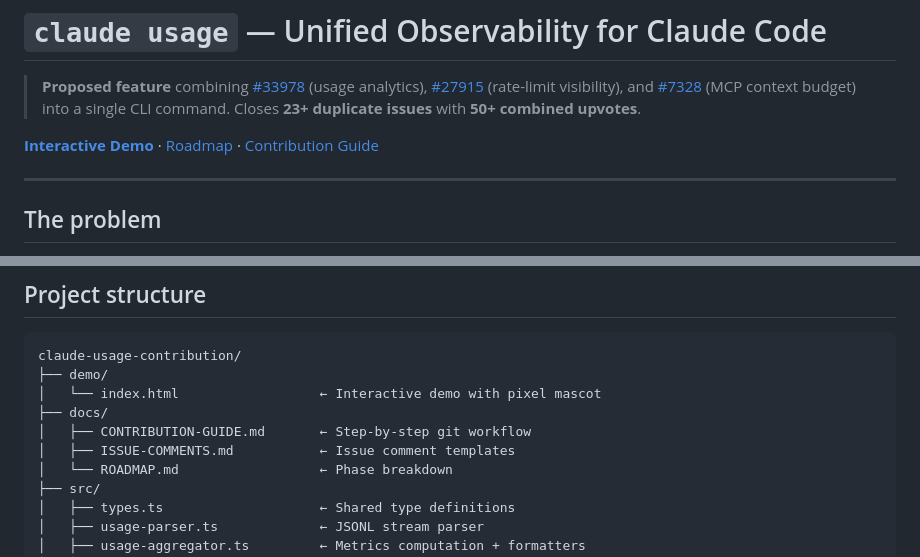
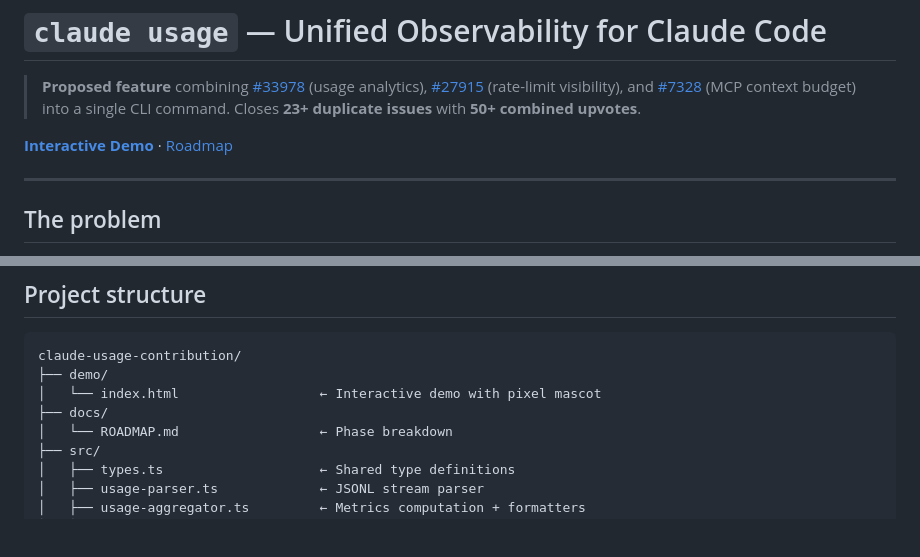
Before and after one commit to Omsatyaswaroop29/claude-usage-contribution, a Markdown page: README.md, 2 parts joined by grey strips. GitHub-like rendering; blank space fills up the shorter version.

Commit message:
docs: clean up README, remove draft doc links

```diff
--- a/README.md
+++ b/README.md
@@ -2,7 +2,7 @@
 
 > **Proposed feature** combining [#33978](https://github.com/anthropics/claude-code/issues/33978) (usage analytics), [#27915](https://github.com/anthropics/claude-code/issues/27915) (rate-limit visibility), and [#7328](https://github.com/anthropics/claude-code/issues/7328) (MCP context budget) into a single CLI command. Closes **23+ duplicate issues** with **50+ combined upvotes**.
 
-**[Interactive Demo](https://omsatyaswaroop29.github.io/claude-usage-contribution/demo/)** · [Roadmap](docs/ROADMAP.md) · [Contribution Guide](docs/CONTRIBUTION-GUIDE.md)
+**[Interactive Demo](https://omsatyaswaroop29.github.io/claude-usage-contribution/demo/)** · [Roadmap](docs/ROADMAP.md)
 
 ---
 
@@ -160,8 +160,6 @@ claude-usage-contribution/
 ├── demo/
 │   └── index.html                  ← Interactive demo with pixel mascot
 ├── docs/
-│   ├── CONTRIBUTION-GUIDE.md       ← Step-by-step git workflow
-│   ├── ISSUE-COMMENTS.md           ← Issue comment templates
 │   └── ROADMAP.md                  ← Phase breakdown
 ├── src/
 │   ├── types.ts                    ← Shared type definitions
```
